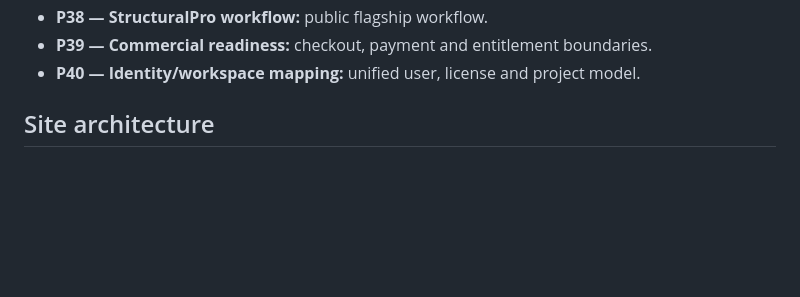
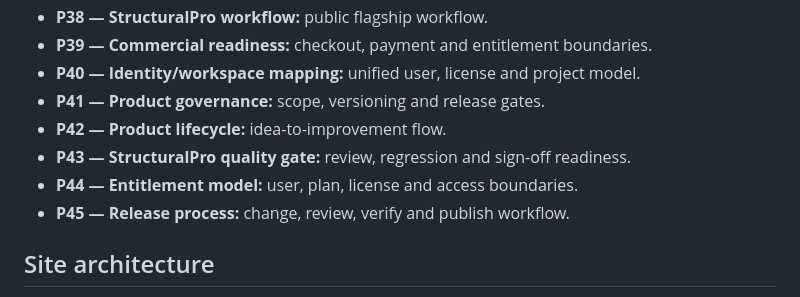
Before and after one commit to Asanda021/Ervira, a Markdown page: README.md, the part around the change. Drawn GitHub-style; blank space fills up the shorter version.

Commit message:
P41-P45 — governance and release lifecycle

```diff
--- a/README.md
+++ b/README.md
@@ -45,6 +45,11 @@ ERVIRA is the parent brand for a family of professional engineering software pro
 - **P38 — StructuralPro workflow:** public flagship workflow.
 - **P39 — Commercial readiness:** checkout, payment and entitlement boundaries.
 - **P40 — Identity/workspace mapping:** unified user, license and project model.
+- **P41 — Product governance:** scope, versioning and release gates.
+- **P42 — Product lifecycle:** idea-to-improvement flow.
+- **P43 — StructuralPro quality gate:** review, regression and sign-off readiness.
+- **P44 — Entitlement model:** user, plan, license and access boundaries.
+- **P45 — Release process:** change, review, verify and publish workflow.
 
 ## Site architecture
 - Home / product-led landing
```
